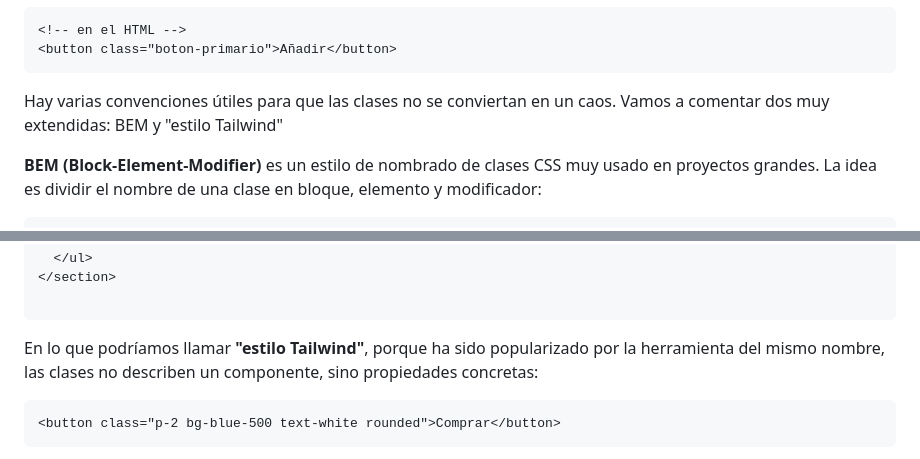
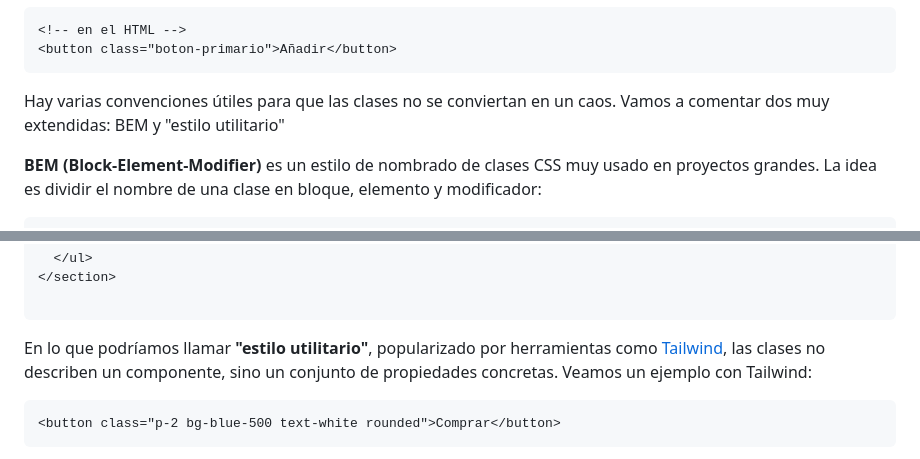
Before and after one commit to ottocol/ADI_2526, a Markdown page: practicas/practica1/practica1_parteI.md, 2 parts joined by grey strips. GitHub-like rendering.

Commit message:
cambiado estilo tailwind por estilo utilitario, para generalizar

````diff
--- a/practicas/practica1/practica1_parteI.md
+++ b/practicas/practica1/practica1_parteI.md
@@ -201,7 +201,7 @@ En general, se recomienda usar clases para aplicar estilos.
 <button class="boton-primario">Añadir</button>
 ```
 
-Hay varias convenciones útiles para que las clases no se conviertan en un caos. Vamos a comentar dos muy extendidas: BEM y "estilo Tailwind"
+Hay varias convenciones útiles para que las clases no se conviertan en un caos. Vamos a comentar dos muy extendidas: BEM y "estilo utilitario"
 
 **BEM (Block-Element-Modifier)** es un estilo de nombrado de clases CSS muy usado en proyectos grandes. La idea es dividir el nombre de una clase en bloque, elemento y modificador:
 
@@ -239,7 +239,7 @@ Aquí tenéis el ejemplo de la lista de productos (camisetas) que teníamos ante
 
 ```
 
-En lo que podríamos llamar **"estilo Tailwind"**, porque ha sido popularizado por la herramienta del mismo nombre, las clases no describen un componente, sino propiedades concretas:
+En lo que podríamos llamar **"estilo utilitario"**, popularizado por herramientas como [Tailwind](https://tailwindcss.com), las clases no describen un componente, sino un conjunto de propiedades concretas. Veamos un ejemplo con Tailwind:
 
 ```html
 <button class="p-2 bg-blue-500 text-white rounded">Comprar</button>
````
